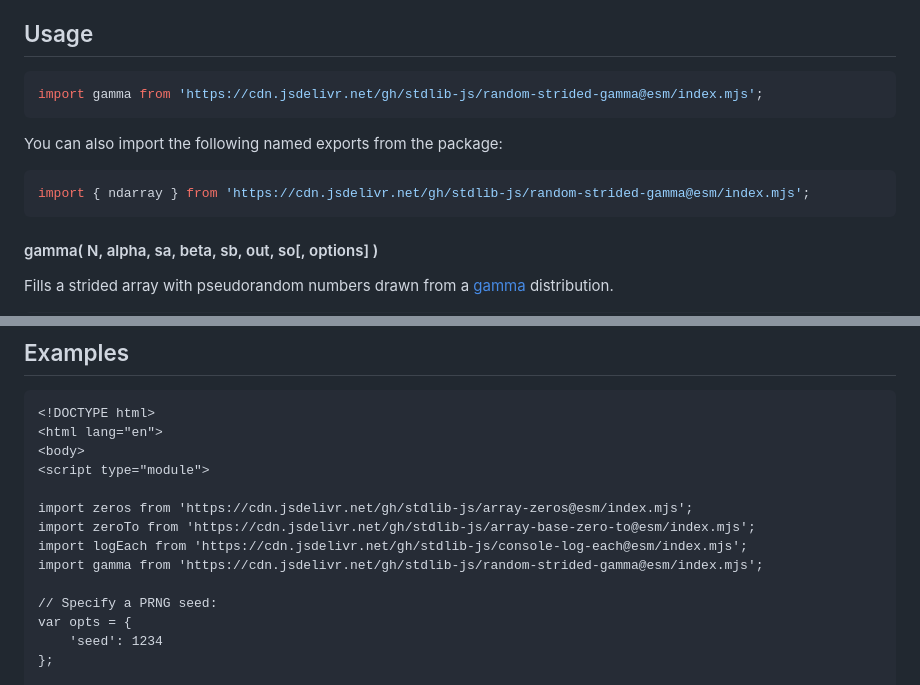
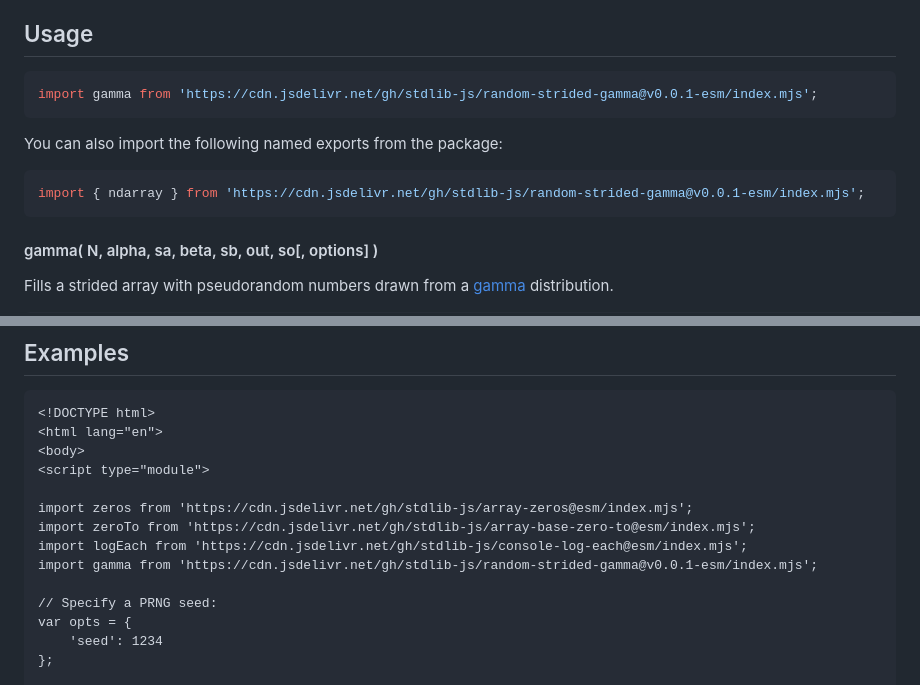
Before and after one commit to stdlib-js/random-strided-gamma, a Markdown page: README.md, 2 parts joined by grey strips. GitHub-like rendering.

Commit message:
Update README.md for ESM bundle v0.0.1

````diff
--- a/README.md
+++ b/README.md
@@ -31,13 +31,13 @@ limitations under the License.
 ## Usage
 
 ```javascript
-import gamma from 'https://cdn.jsdelivr.net/gh/stdlib-js/random-strided-gamma@esm/index.mjs';
+import gamma from 'https://cdn.jsdelivr.net/gh/stdlib-js/random-strided-gamma@v0.0.1-esm/index.mjs';
 ```
 
 You can also import the following named exports from the package:
 
 ```javascript
-import { ndarray } from 'https://cdn.jsdelivr.net/gh/stdlib-js/random-strided-gamma@esm/index.mjs';
+import { ndarray } from 'https://cdn.jsdelivr.net/gh/stdlib-js/random-strided-gamma@v0.0.1-esm/index.mjs';
 ```
 
 #### gamma( N, alpha, sa, beta, sb, out, so\[, options] )
@@ -188,7 +188,7 @@ The function accepts the same `options` as documented above for `gamma()`.
 import zeros from 'https://cdn.jsdelivr.net/gh/stdlib-js/array-zeros@esm/index.mjs';
 import zeroTo from 'https://cdn.jsdelivr.net/gh/stdlib-js/array-base-zero-to@esm/index.mjs';
 import logEach from 'https://cdn.jsdelivr.net/gh/stdlib-js/console-log-each@esm/index.mjs';
-import gamma from 'https://cdn.jsdelivr.net/gh/stdlib-js/random-strided-gamma@esm/index.mjs';
+import gamma from 'https://cdn.jsdelivr.net/gh/stdlib-js/random-strided-gamma@v0.0.1-esm/index.mjs';
 
 // Specify a PRNG seed:
 var opts = {
````
